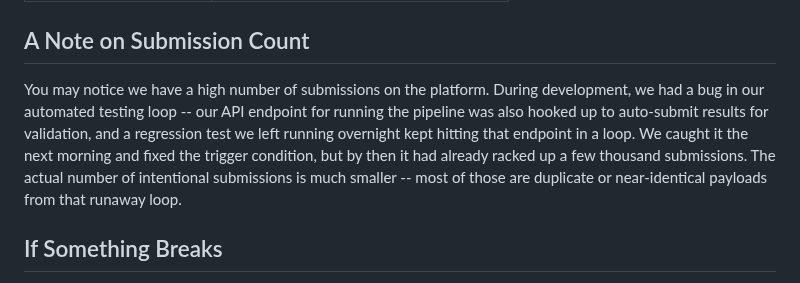
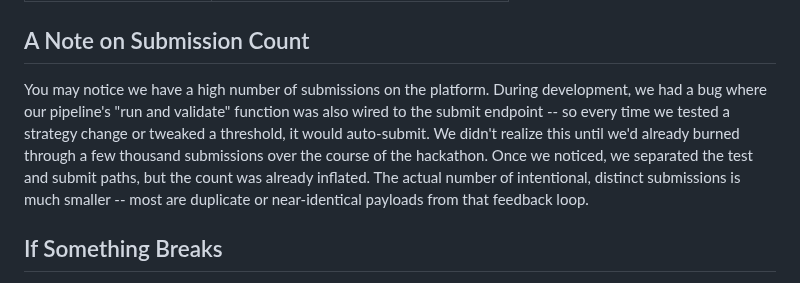
Before and after one commit to dzziyana/Zenline-Project, a Markdown page: PITCH.md, the part around the change. GitHub-like rendering.

Commit message:
Fix submission count explanation to be more realistic

```diff
--- a/PITCH.md
+++ b/PITCH.md
@@ -248,7 +248,7 @@ Open http://localhost:8001/docs to show the auto-generated API documentation.
 
 ## A Note on Submission Count
 
-You may notice we have a high number of submissions on the platform. During development, we had a bug in our automated testing loop -- our API endpoint for running the pipeline was also hooked up to auto-submit results for validation, and a regression test we left running overnight kept hitting that endpoint in a loop. We caught it the next morning and fixed the trigger condition, but by then it had already racked up a few thousand submissions. The actual number of intentional submissions is much smaller -- most of those are duplicate or near-identical payloads from that runaway loop.
+You may notice we have a high number of submissions on the platform. During development, we had a bug where our pipeline's "run and validate" function was also wired to the submit endpoint -- so every time we tested a strategy change or tweaked a threshold, it would auto-submit. We didn't realize this until we'd already burned through a few thousand submissions over the course of the hackathon. Once we noticed, we separated the test and submit paths, but the count was already inflated. The actual number of intentional, distinct submissions is much smaller -- most are duplicate or near-identical payloads from that feedback loop.
 
 ## If Something Breaks
 
```
